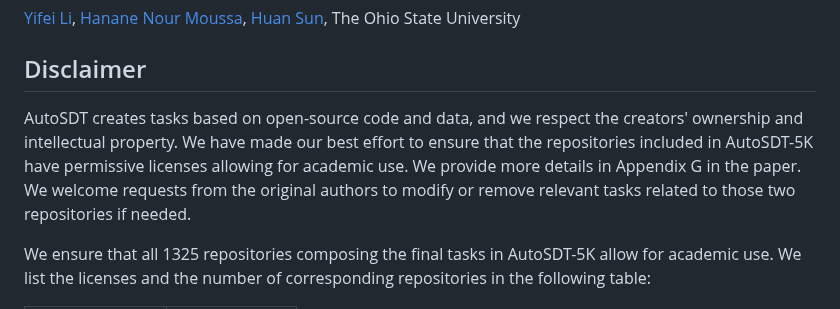
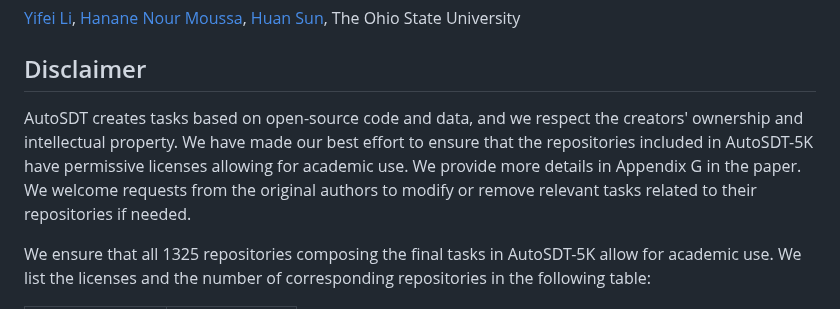
Before and after one commit to OSU-NLP-Group/AutoSDT, a Markdown page: README.md, the part around the change. Drawn GitHub-style.

```diff
--- a/README.md
+++ b/README.md
@@ -112,7 +112,7 @@ to compute the final results.
 
 ## Disclaimer
 
-AutoSDT creates tasks based on open-source code and data, and we respect the creators' ownership and intellectual property. We have made our best effort to ensure that the repositories included in AutoSDT-5K have permissive licenses allowing for academic use. We provide more details in Appendix G in the paper. We welcome requests from the original authors to modify or remove relevant tasks related to those two repositories if needed.
+AutoSDT creates tasks based on open-source code and data, and we respect the creators' ownership and intellectual property. We have made our best effort to ensure that the repositories included in AutoSDT-5K have permissive licenses allowing for academic use. We provide more details in Appendix G in the paper. We welcome requests from the original authors to modify or remove relevant tasks related to their repositories if needed.
 
 We ensure that all 1325 repositories composing the final tasks in AutoSDT-5K allow for academic use. We list the licenses and the number of corresponding repositories in the following table:
 
```
